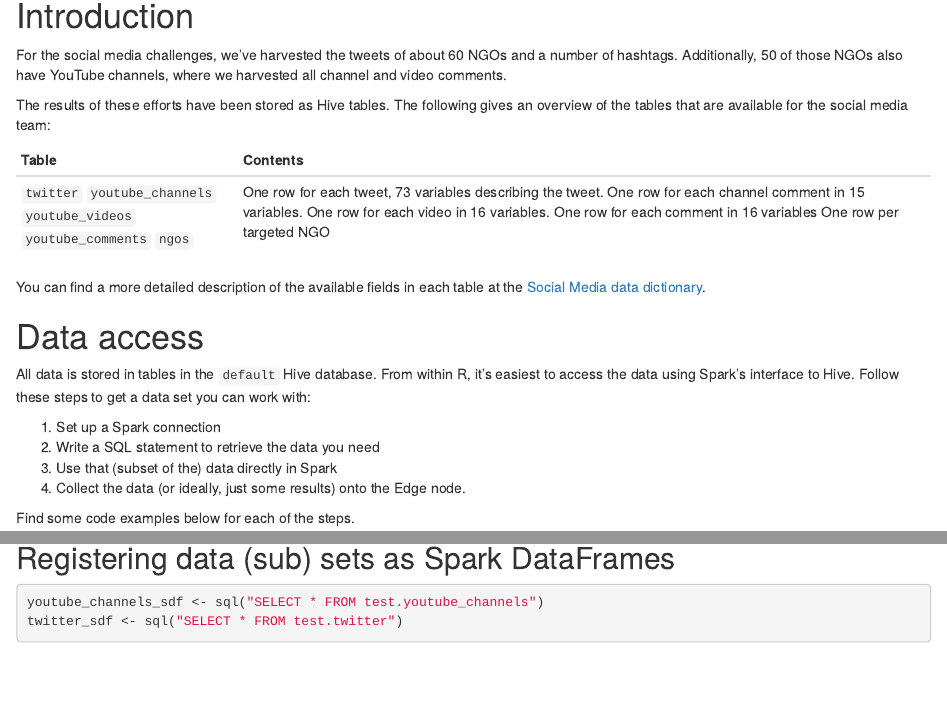
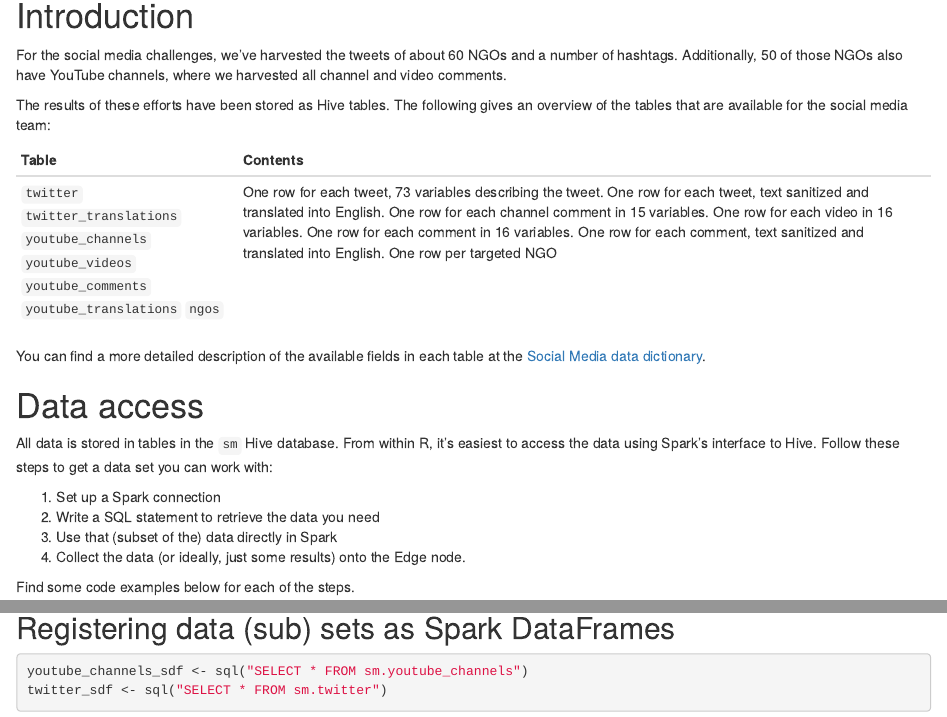
Before and after one commit to MichalMilkowski1989/Datathon-Vienna-2018, an R Markdown document (SM/docs/social-media-data-access.Rmd): the page in a window 1100 px wide, from 150 px down, and a second part further down, joined at a grey line. Rendered offline with R 4.5, knitr and Pandoc, with nearby package versions; some code elsewhere in the file could not run offline; common packages that the code uses without loading them are loaded.

Commit message:
SM: Documentation updated to point to `sm` schema in Hive.

````diff
--- a/SM/docs/social-media-data-access.Rmd
+++ b/SM/docs/social-media-data-access.Rmd
@@ -15,21 +15,23 @@ For the social media challenges, we've harvested the tweets of about 60 NGOs and
 
 The results of these efforts have been stored as Hive tables. The following gives an overview of the tables that are available for the social media team:
 
------------------------------------------------------------------------------
-Table              Contents
------------------- ----------------------------------------------------------
-`twitter`          One row for each tweet, 73 variables describing the tweet.
-`youtube_channels` One row for each channel comment in 15 variables.
-`youtube_videos`   One row for each video in 16 variables.
-`youtube_comments` One row for each comment in 16 variables
-`ngos`             One row per targeted NGO
------------------------------------------------------------------------------
+--------------------------------------------------------------------------------------------
+Table                  Contents
+---------------------- ---------------------------------------------------------------------
+`twitter`              One row for each tweet, 73 variables describing the tweet.
+`twitter_translations` One row for each tweet, text sanitized and translated into English.
+`youtube_channels`     One row for each channel comment in 15 variables.
+`youtube_videos`       One row for each video in 16 variables.
+`youtube_comments`     One row for each comment in 16 variables.
+`youtube_translations` One row for each comment, text sanitized and translated into English.
+`ngos`                 One row per targeted NGO
+--------------------------------------------------------------------------------------------
 
 You can find a more detailed description of the available fields in each table at the [Social Media data dictionary](https://github.com/MichalMilkowski1989/Datathon-Vienna-2018/wiki/Social-Media-Data-Dictionary).
 
 # Data access
 
-All data is stored in tables in the `default` Hive database. From within R, it's easiest to access the data
+All data is stored in tables in the `sm` Hive database. From within R, it's easiest to access the data
 using Spark's interface to Hive. Follow these steps to get a data set you can work with:
 
 1. Set up a Spark connection
@@ -55,8 +57,8 @@ sparkR.session(master = "yarn",
 ## Registering data (sub) sets as Spark DataFrames
 
 ```{r register-sdf}
-youtube_channels_sdf <- sql("SELECT * FROM test.youtube_channels")
-twitter_sdf <- sql("SELECT * FROM test.twitter")
+youtube_channels_sdf <- sql("SELECT * FROM sm.youtube_channels")
+twitter_sdf <- sql("SELECT * FROM sm.twitter")
 ```
 
 ## Work with the Spark DataFrame directly in Spark
````
Also changed, not shown: 2 other files.
